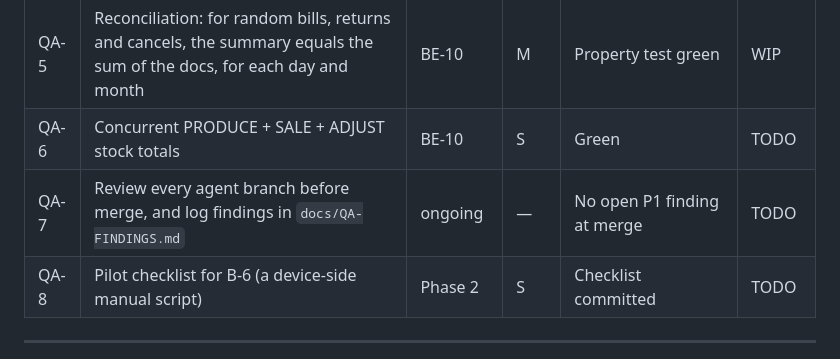
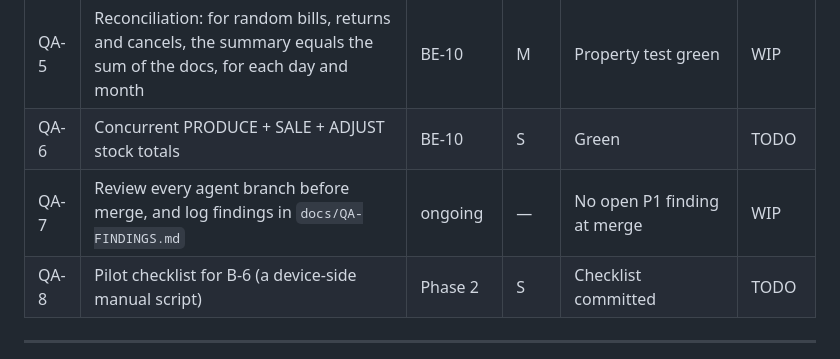
Before and after one commit to bicinfotechofficial-web/nexus-retail-system, a Markdown page: docs/06-TASKS.md, the part around the change. Drawn GitHub-style.

```diff
--- a/docs/06-TASKS.md
+++ b/docs/06-TASKS.md
@@ -96,7 +96,7 @@ Status: `TODO` / `WIP` / `REVIEW` / `DONE` / `BLOCKED`. Agents update only the s
 | QA-4 | Denied paths: next-day cancel, over-return, cross-location, a disabled user's queued writes | BE-6, BE-10 | M | Green | TODO |
 | QA-5 | Reconciliation: for random bills, returns and cancels, the summary equals the sum of the docs, for each day and month | BE-10 | M | Property test green | WIP |
 | QA-6 | Concurrent PRODUCE + SALE + ADJUST stock totals | BE-10 | S | Green | TODO |
-| QA-7 | Review every agent branch before merge, and log findings in `docs/QA-FINDINGS.md` | ongoing | — | No open P1 finding at merge | TODO |
+| QA-7 | Review every agent branch before merge, and log findings in `docs/QA-FINDINGS.md` | ongoing | — | No open P1 finding at merge | WIP |
 | QA-8 | Pilot checklist for B-6 (a device-side manual script) | Phase 2 | S | Checklist committed | TODO |
 
 ---
```
Also changed, not shown: docs/QA-FINDINGS.md (+4 -0 lines).
